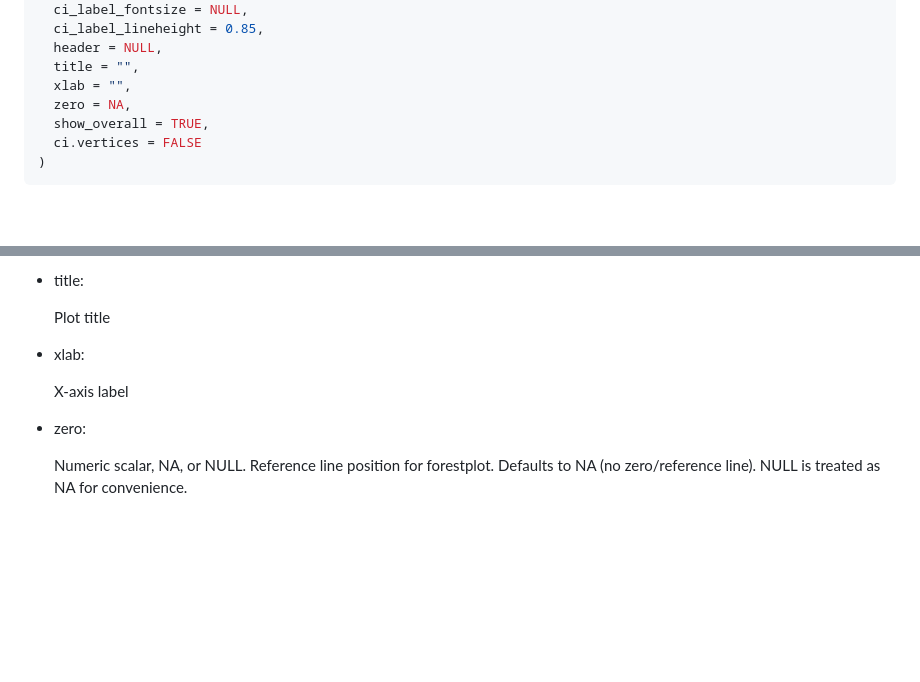
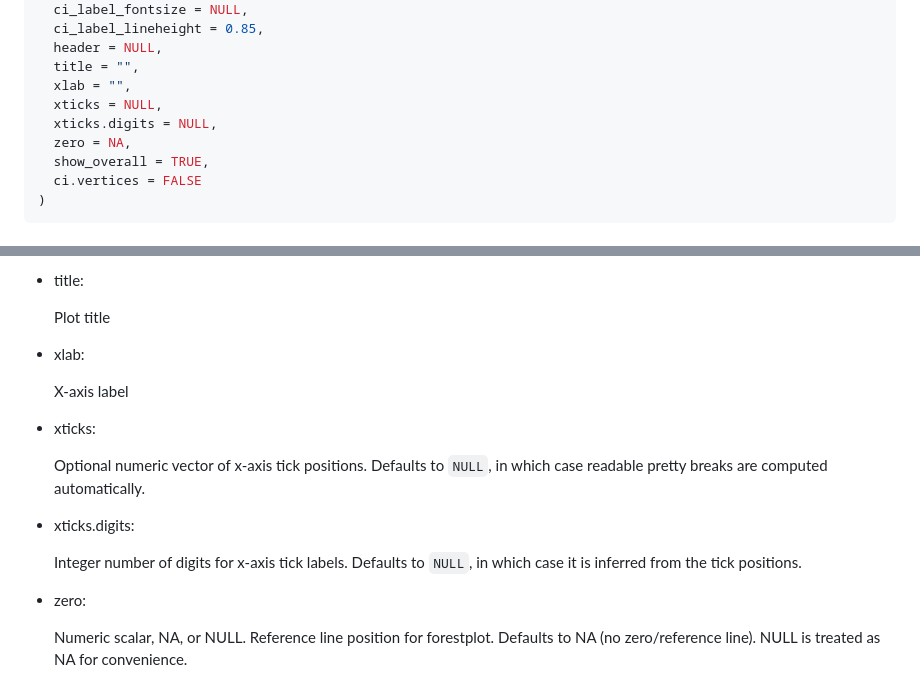
Before and after one commit to centerconflictcooperation/nalanda, a Markdown page: reference/plot_forest_books.md, 2 parts joined by grey strips. Drawn GitHub-style; blank space fills up the shorter version.

```diff
--- a/reference/plot_forest_books.md
+++ b/reference/plot_forest_books.md
@@ -21,6 +21,8 @@ plot_forest_books(
   header = NULL,
   title = "",
   xlab = "",
+  xticks = NULL,
+  xticks.digits = NULL,
   zero = NA,
   show_overall = TRUE,
   ci.vertices = FALSE
@@ -103,6 +105,16 @@ plot_forest_books(
 
   X-axis label
 
+- xticks:
+
+  Optional numeric vector of x-axis tick positions. Defaults to `NULL`,
+  in which case readable pretty breaks are computed automatically.
+
+- xticks.digits:
+
+  Integer number of digits for x-axis tick labels. Defaults to `NULL`,
+  in which case it is inferred from the tick positions.
+
 - zero:
 
   Numeric scalar, NA, or NULL. Reference line position for forestplot.
```
Also changed, not shown: reference/plot_forest_books-1.png, 3 other files.
